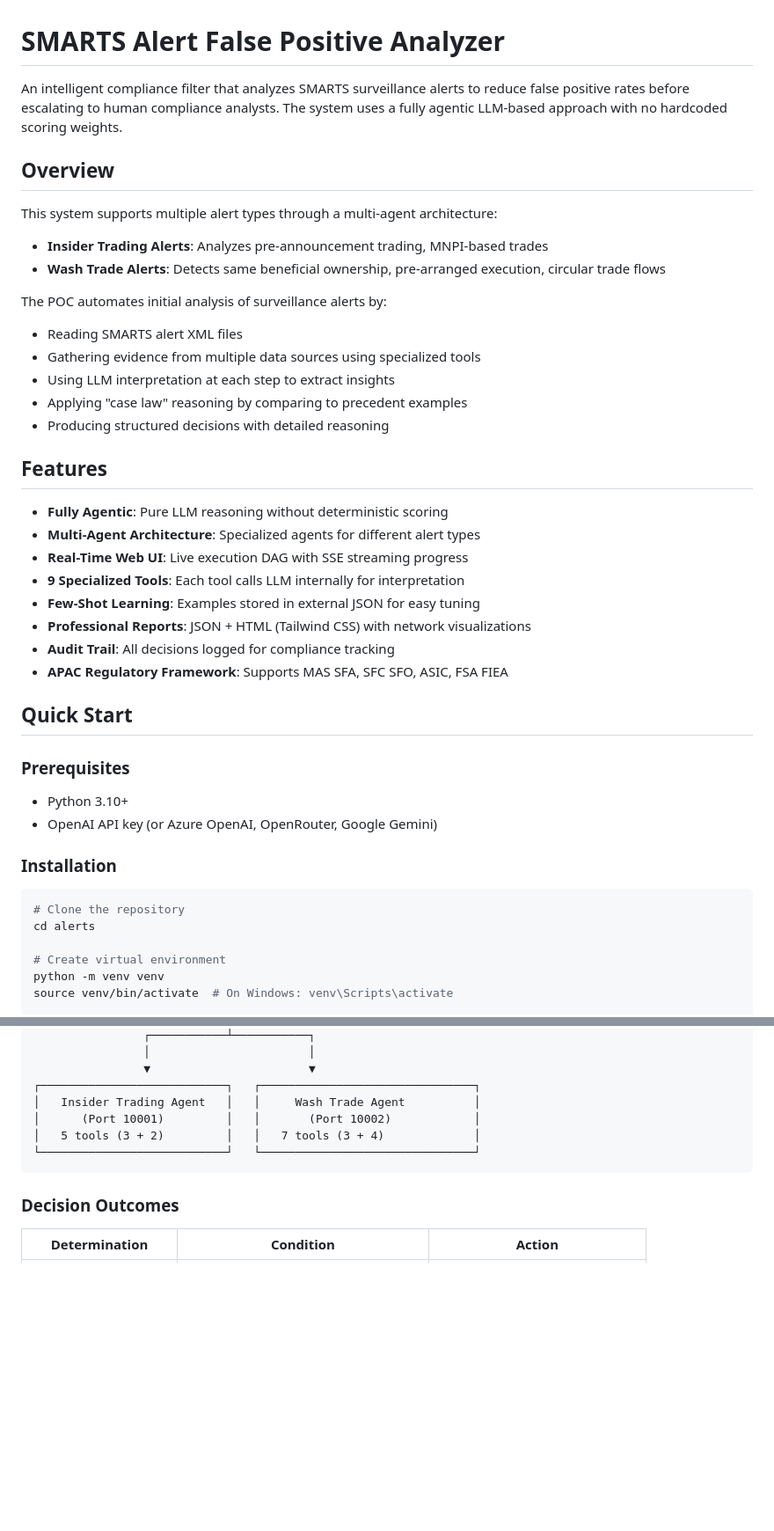
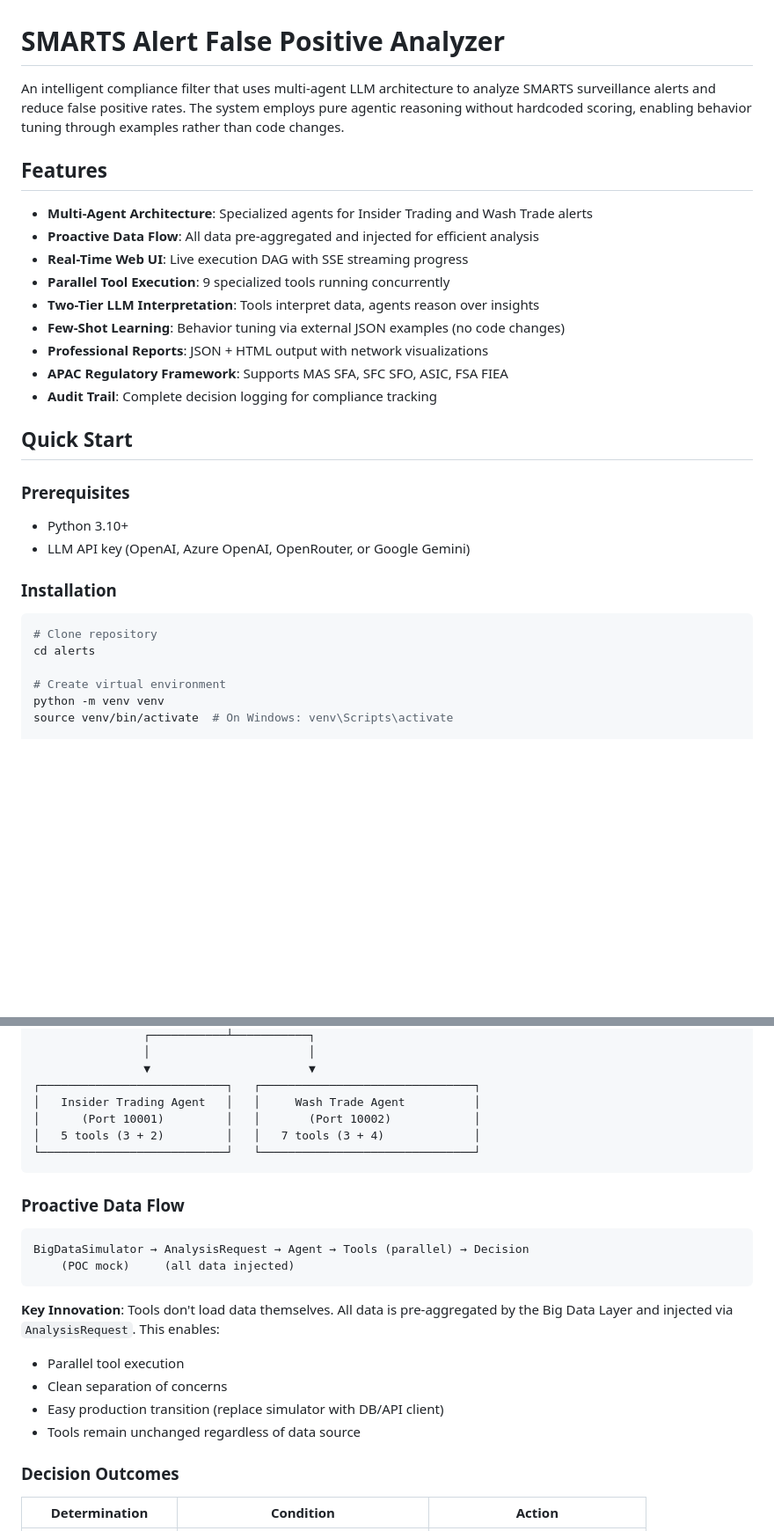
Before and after one commit to rajvermacas/alerts, a Markdown page: README.md, 2 parts joined by grey strips. Shown at 88% size. GitHub-like rendering; blank space fills up the shorter version.

Commit message:
docs: align documentation with proactive data flow architecture and document tool removal rationale

````diff
--- a/README.md
+++ b/README.md
@@ -1,42 +1,30 @@
 # SMARTS Alert False Positive Analyzer
 
-An intelligent compliance filter that analyzes SMARTS surveillance alerts to reduce false positive rates before escalating to human compliance analysts. The system uses a fully agentic LLM-based approach with no hardcoded scoring weights.
-
-## Overview
-
-This system supports multiple alert types through a multi-agent architecture:
-- **Insider Trading Alerts**: Analyzes pre-announcement trading, MNPI-based trades
-- **Wash Trade Alerts**: Detects same beneficial ownership, pre-arranged execution, circular trade flows
-
-The POC automates initial analysis of surveillance alerts by:
-- Reading SMARTS alert XML files
-- Gathering evidence from multiple data sources using specialized tools
-- Using LLM interpretation at each step to extract insights
-- Applying "case law" reasoning by comparing to precedent examples
-- Producing structured decisions with detailed reasoning
+An intelligent compliance filter that uses multi-agent LLM architecture to analyze SMARTS surveillance alerts and reduce false positive rates. The system employs pure agentic reasoning without hardcoded scoring, enabling behavior tuning through examples rather than code changes.
 
 ## Features
 
-- **Fully Agentic**: Pure LLM reasoning without deterministic scoring
-- **Multi-Agent Architecture**: Specialized agents for different alert types
+- **Multi-Agent Architecture**: Specialized agents for Insider Trading and Wash Trade alerts
+- **Proactive Data Flow**: All data pre-aggregated and injected for efficient analysis
 - **Real-Time Web UI**: Live execution DAG with SSE streaming progress
-- **9 Specialized Tools**: Each tool calls LLM internally for interpretation
-- **Few-Shot Learning**: Examples stored in external JSON for easy tuning
-- **Professional Reports**: JSON + HTML (Tailwind CSS) with network visualizations
-- **Audit Trail**: All decisions logged for compliance tracking
+- **Parallel Tool Execution**: 9 specialized tools running concurrently
+- **Two-Tier LLM Interpretation**: Tools interpret data, agents reason over insights
+- **Few-Shot Learning**: Behavior tuning via external JSON examples (no code changes)
+- **Professional Reports**: JSON + HTML output with network visualizations
 - **APAC Regulatory Framework**: Supports MAS SFA, SFC SFO, ASIC, FSA FIEA
+- **Audit Trail**: Complete decision logging for compliance tracking
 
 ## Quick Start
 
 ### Prerequisites
 
 - Python 3.10+
-- OpenAI API key (or Azure OpenAI, OpenRouter, Google Gemini)
+- LLM API key (OpenAI, Azure OpenAI, OpenRouter, or Google Gemini)
 
 ### Installation
 
 ```bash
-# Clone the repository
+# Clone repository
 cd alerts
 
 # Create virtual environment
@@ -150,6 +138,19 @@ Then open `http://localhost:8080` in your browser.
 └───────────────────────────┘   └───────────────────────────────┘
 ```
 
+### Proactive Data Flow
+
+```
+BigDataSimulator → AnalysisRequest → Agent → Tools (parallel) → Decision
+    (POC mock)     (all data injected)
+```
+
+**Key Innovation**: Tools don't load data themselves. All data is pre-aggregated by the Big Data Layer and injected via `AnalysisRequest`. This enables:
+- Parallel tool execution
+- Clean separation of concerns
+- Easy production transition (replace simulator with DB/API client)
+- Tools remain unchanged regardless of data source
+
 ### Decision Outcomes
 
 | Determination | Condition | Action |
````
Also changed, not shown: other parts of README.md (+15 -9 lines), .dev-resources/architecture/remove-alert-tool.md (added, +6 -0 lines), CLAUDE.md (+136 -318 lines).
